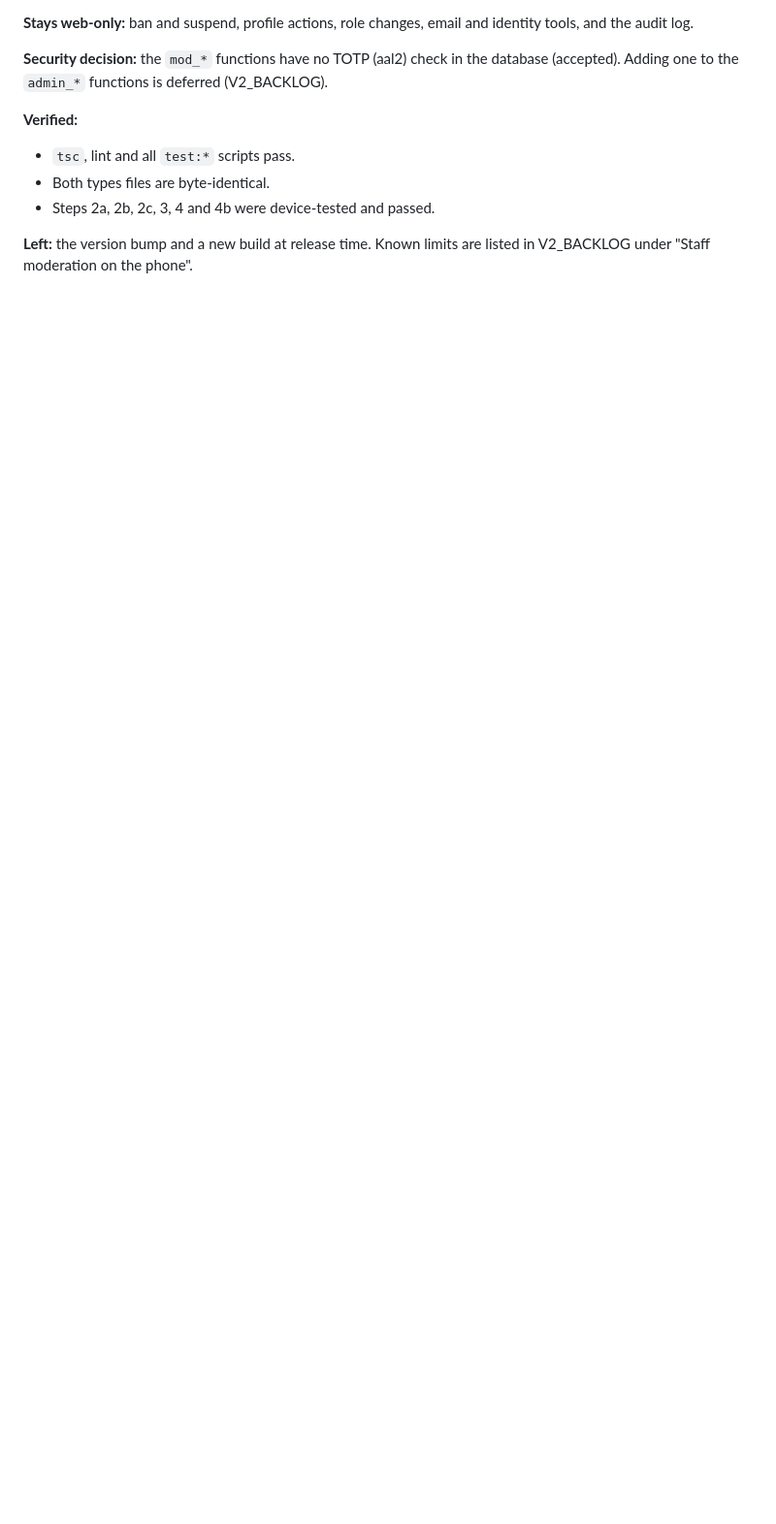
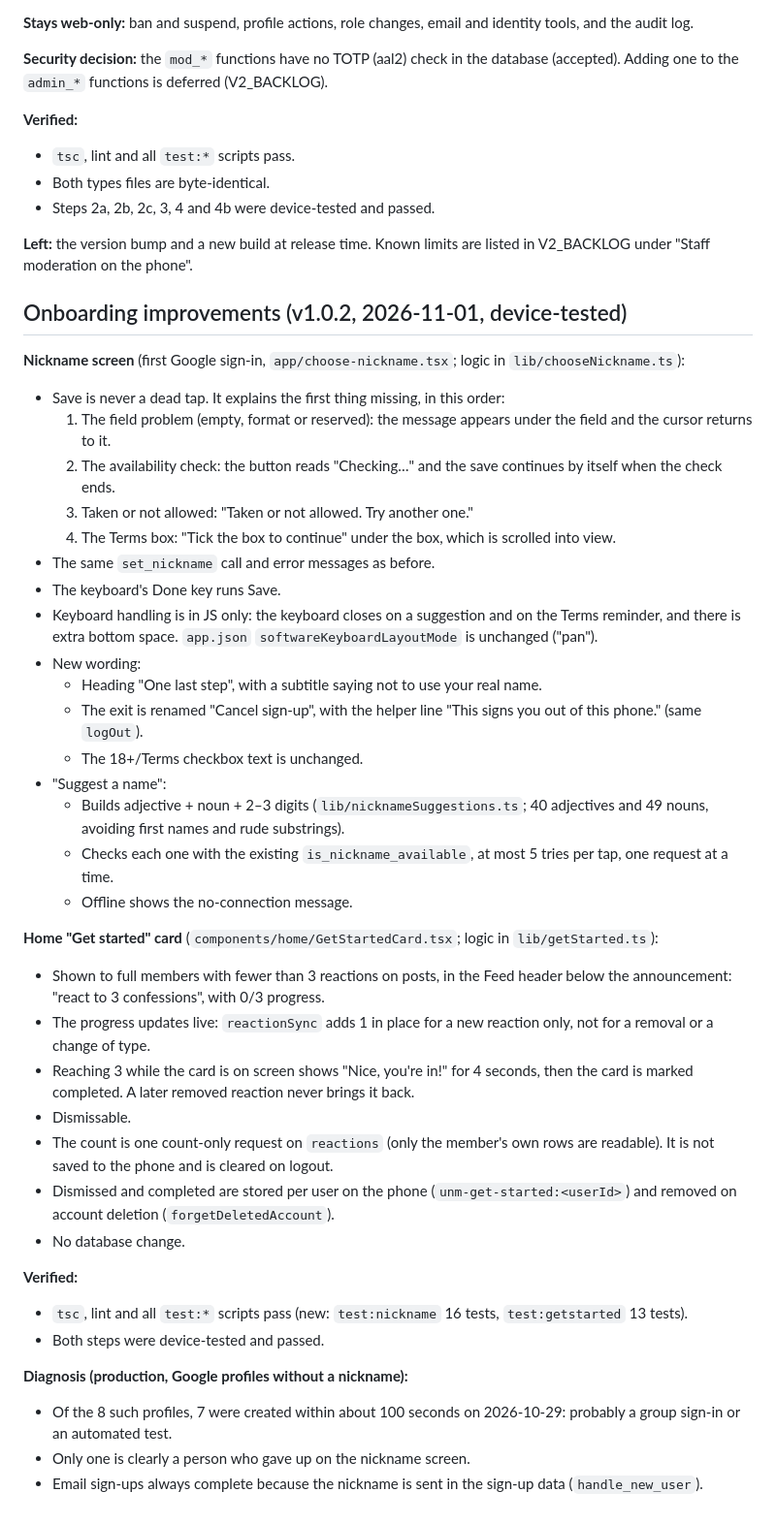
Before and after one commit to djmirontos/unmconfession, a Markdown page: docs/PROGRESS.md, the part around the change. Shown at 97% size. Rendered like a GitHub page; blank space fills up the shorter version.

Commit message:
docs: onboarding improvements and backlog
Co-Authored-By: Claude Sonnet 5.5 <noreply@anthropic.com>
Claude-Session: https://claude.ai/code/session_01G15n5YzVuWSEWT1u1hE9MS

```diff
--- a/docs/PROGRESS.md
+++ b/docs/PROGRESS.md
@@ -1444,3 +1444,41 @@ Migration `20261030180000_launch_hardening.sql`, applied by hand in the SQL edit
 - Steps 2a, 2b, 2c, 3, 4 and 4b were device-tested and passed.
 
 **Left:** the version bump and a new build at release time. Known limits are listed in V2_BACKLOG under "Staff moderation on the phone".
+
+## Onboarding improvements (v1.0.2, 2026-11-01, device-tested)
+
+**Nickname screen** (first Google sign-in, `app/choose-nickname.tsx`; logic in `lib/chooseNickname.ts`):
+- Save is never a dead tap. It explains the first thing missing, in this order:
+  1. The field problem (empty, format or reserved): the message appears under the field and the cursor returns to it.
+  2. The availability check: the button reads "Checking…" and the save continues by itself when the check ends.
+  3. Taken or not allowed: "Taken or not allowed. Try another one."
+  4. The Terms box: "Tick the box to continue" under the box, which is scrolled into view.
+- The same `set_nickname` call and error messages as before.
+- The keyboard's Done key runs Save.
+- Keyboard handling is in JS only: the keyboard closes on a suggestion and on the Terms reminder, and there is extra bottom space. `app.json` `softwareKeyboardLayoutMode` is unchanged ("pan").
+- New wording:
+  - Heading "One last step", with a subtitle saying not to use your real name.
+  - The exit is renamed "Cancel sign-up", with the helper line "This signs you out of this phone." (same `logOut`).
+  - The 18+/Terms checkbox text is unchanged.
+- "Suggest a name":
+  - Builds adjective + noun + 2–3 digits (`lib/nicknameSuggestions.ts`; 40 adjectives and 49 nouns, avoiding first names and rude substrings).
+  - Checks each one with the existing `is_nickname_available`, at most 5 tries per tap, one request at a time.
+  - Offline shows the no-connection message.
+
+**Home "Get started" card** (`components/home/GetStartedCard.tsx`; logic in `lib/getStarted.ts`):
+- Shown to full members with fewer than 3 reactions on posts, in the Feed header below the announcement: "react to 3 confessions", with 0/3 progress.
+- The progress updates live: `reactionSync` adds 1 in place for a new reaction only, not for a removal or a change of type.
+- Reaching 3 while the card is on screen shows "Nice, you're in!" for 4 seconds, then the card is marked completed. A later removed reaction never brings it back.
+- Dismissable.
+- The count is one count-only request on `reactions` (only the member's own rows are readable). It is not saved to the phone and is cleared on logout.
+- Dismissed and completed are stored per user on the phone (`unm-get-started:<userId>`) and removed on account deletion (`forgetDeletedAccount`).
+- No database change.
+
+**Verified:**
+- `tsc`, lint and all `test:*` scripts pass (new: `test:nickname` 16 tests, `test:getstarted` 13 tests).
+- Both steps were device-tested and passed.
+
+**Diagnosis (production, Google profiles without a nickname):**
+- Of the 8 such profiles, 7 were created within about 100 seconds on 2026-10-29: probably a group sign-in or an automated test.
+- Only one is clearly a person who gave up on the nickname screen.
+- Email sign-ups always complete because the nickname is sent in the sign-up data (`handle_new_user`).
```
Also changed, not shown: CLAUDE.md (+1 -0 lines), docs/V2_BACKLOG.md (+10 -0 lines).
